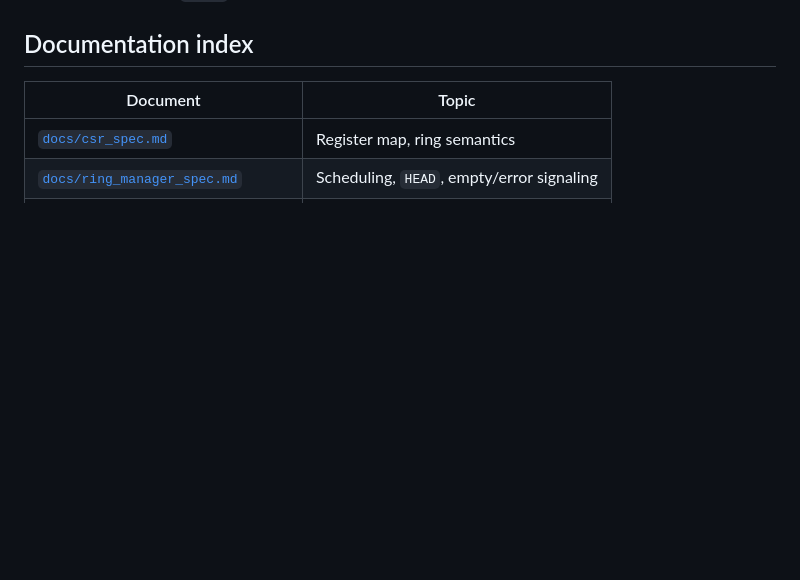
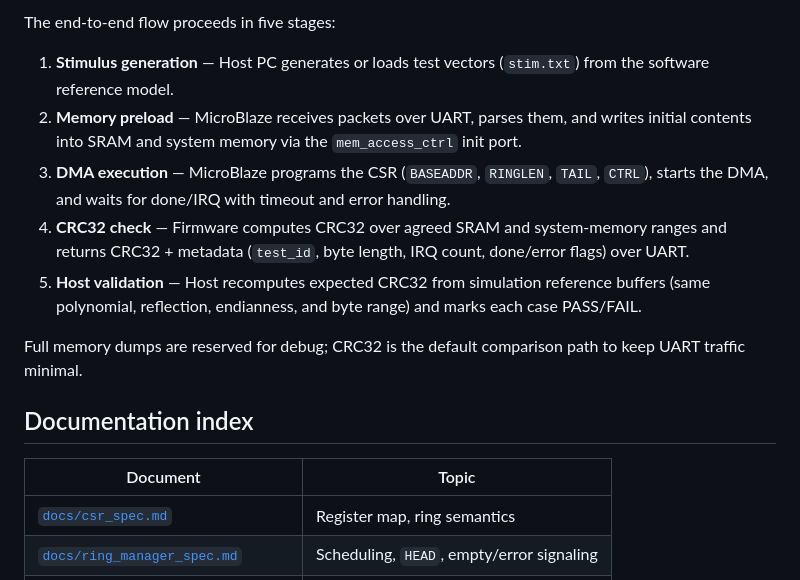
Before and after one commit to xuyizhou8129/axi-dma-engine, a Markdown page: README.md, the part around one of its changes. Drawn GitHub-style; blank space fills up the shorter version.

```diff
--- a/README.md
+++ b/README.md
@@ -38,3 +52,13 @@ The diagram matches the main internal blocks:
+The end-to-end flow proceeds in five stages:
+
+1. **Stimulus generation** — Host PC generates or loads test vectors (`stim.txt`) from the software reference model.
+2. **Memory preload** — MicroBlaze receives packets over UART, parses them, and writes initial contents into SRAM and system memory via the `mem_access_ctrl` init port.
+3. **DMA execution** — MicroBlaze programs the CSR (`BASEADDR`, `RINGLEN`, `TAIL`, `CTRL`), starts the DMA, and waits for done/IRQ with timeout and error handling.
+4. **CRC32 check** — Firmware computes CRC32 over agreed SRAM and system-memory ranges and returns CRC32 + metadata (`test_id`, byte length, IRQ count, done/error flags) over UART.
+5. **Host validation** — Host recomputes expected CRC32 from simulation reference buffers (same polynomial, reflection, endianness, and byte range) and marks each case PASS/FAIL.
+
+Full memory dumps are reserved for debug; CRC32 is the default comparison path to keep UART traffic minimal.
+
 ## Documentation index
 
 | Document | Topic |
```
Also changed, not shown: other parts of README.md (+14 -0 lines).
